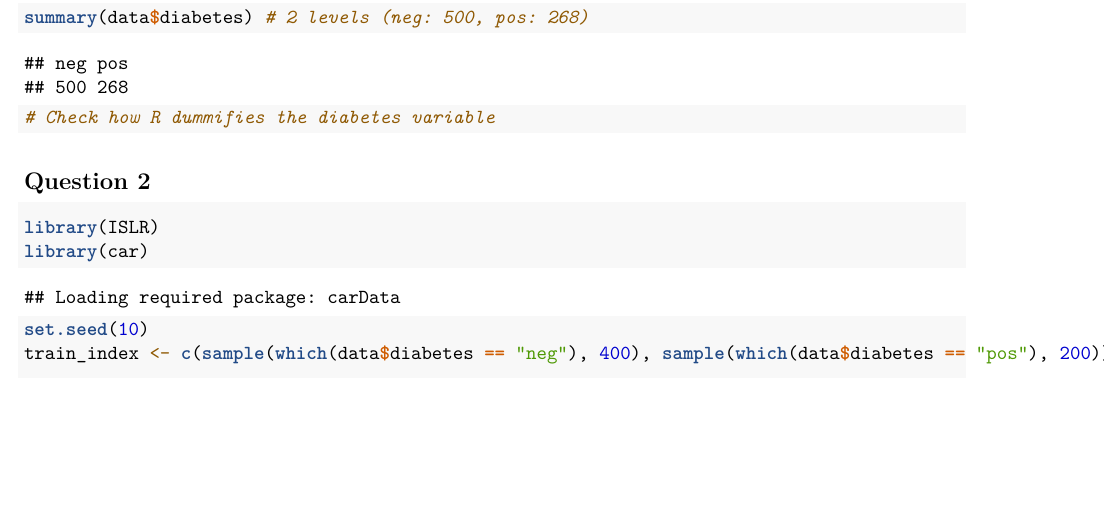
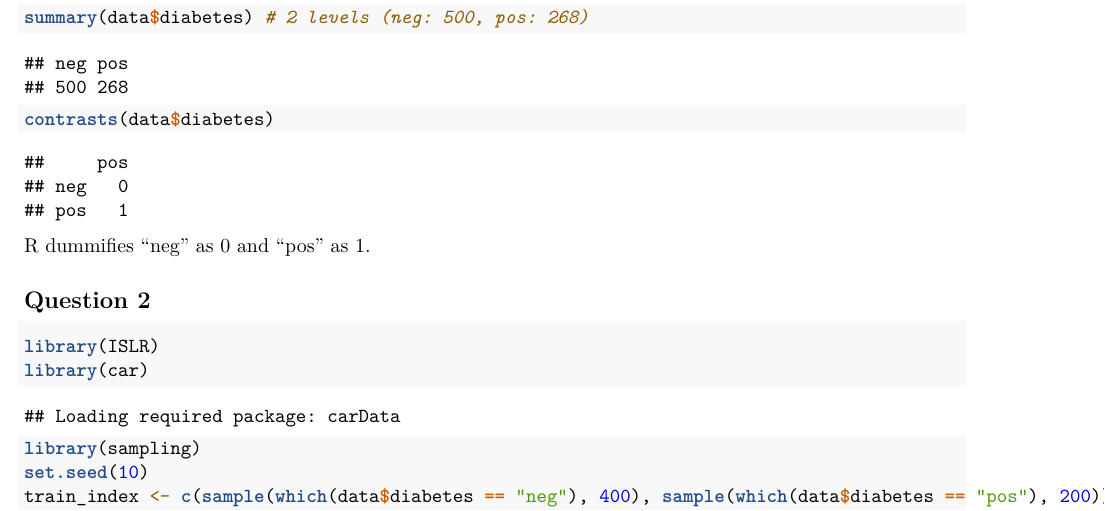
Before and after one commit to kaneiscoding/DATA-606-Statistical-Methods-in-Data-Science, an R Markdown document (HW 2/DATA 606 HW 2.Rmd): part of page 1 of 4 before the commit and part of page 1 of 5 after it, cut so that both start at the same text, the shorter picture padded with empty space. Rendered offline with R 4.5, knitr and Pandoc, then LaTeX, with nearby package versions.

Commit message:
added new smapling method

````diff
--- a/HW 2/DATA 606 HW 2.Rmd
+++ b/HW 2/DATA 606 HW 2.Rmd
@@ -17,12 +17,15 @@ data <- PimaIndiansDiabetes
 dim(data)
 colnames(data)
 summary(data$diabetes) # 2 levels (neg: 500, pos: 268)
-# Check how R dummifies the diabetes variable
+contrasts(data$diabetes)
 ```
+
+R dummifies "neg" as 0 and "pos" as 1.
 
 ## Question 2
 ```{r}
 library(ISLR)
 library(car)
+library(sampling)
 set.seed(10)
 train_index <- c(sample(which(data$diabetes == "neg"), 400), sample(which(data$diabetes == "pos"), 200))
````
Also changed, not shown: HW 2/DATA 606 HW 2.Rmd (1 more changed lines).
